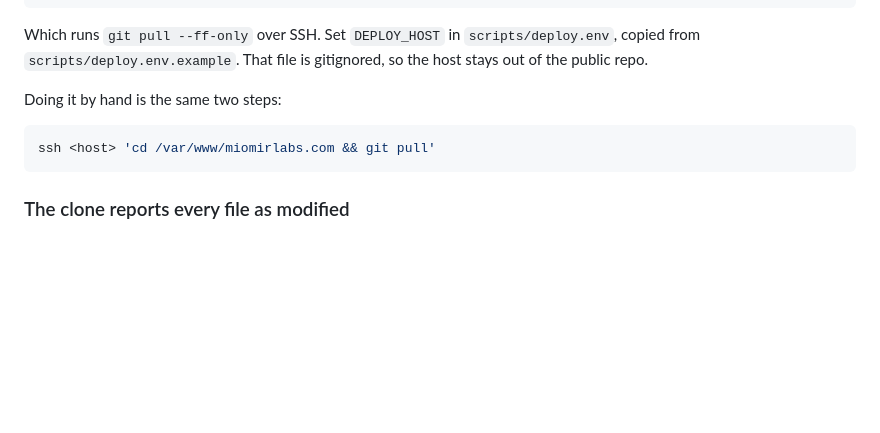
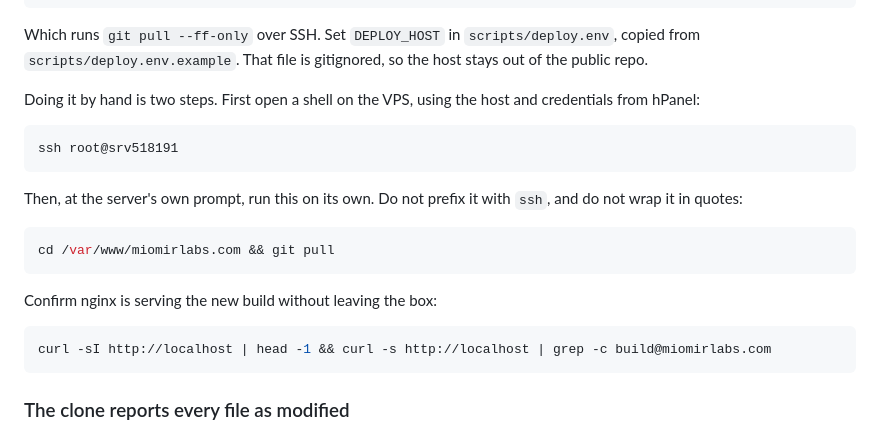
Before and after one commit to olamilawson/miomir-labs, a Markdown page: HANDOFF.md, the part around the change. Drawn GitHub-style; blank space fills up the shorter version.

Commit message:
docs: give the deploy command without a placeholder to fill in
The handoff wrote the manual deploy as ssh <host> '...'. Pasted verbatim, bash
reads <host> as a file redirect and the command fails, which happened twice.
The steps are now separate: open a shell on the VPS, then run the pull at the
server's own prompt, with a curl check that does not require leaving the box.

Co-Authored-By: Claude Opus 5 <noreply@anthropic.com>

````diff
--- a/HANDOFF.md
+++ b/HANDOFF.md
@@ -138,10 +138,22 @@ That reports what the server is on, what origin is on, how far behind it is, and
 
 Which runs `git pull --ff-only` over SSH. Set `DEPLOY_HOST` in `scripts/deploy.env`, copied from `scripts/deploy.env.example`. That file is gitignored, so the host stays out of the public repo.
 
-Doing it by hand is the same two steps:
+Doing it by hand is two steps. First open a shell on the VPS, using the host and credentials from hPanel:
 
 ```bash
-ssh <host> 'cd /var/www/miomirlabs.com && git pull'
+ssh root@srv518191
+```
+
+Then, at the server's own prompt, run this on its own. Do not prefix it with `ssh`, and do not wrap it in quotes:
+
+```bash
+cd /var/www/miomirlabs.com && git pull
+```
+
+Confirm nginx is serving the new build without leaving the box:
+
+```bash
+curl -sI http://localhost | head -1 && curl -s http://localhost | grep -c build@miomirlabs.com
 ```
 
 ### The clone reports every file as modified
````
